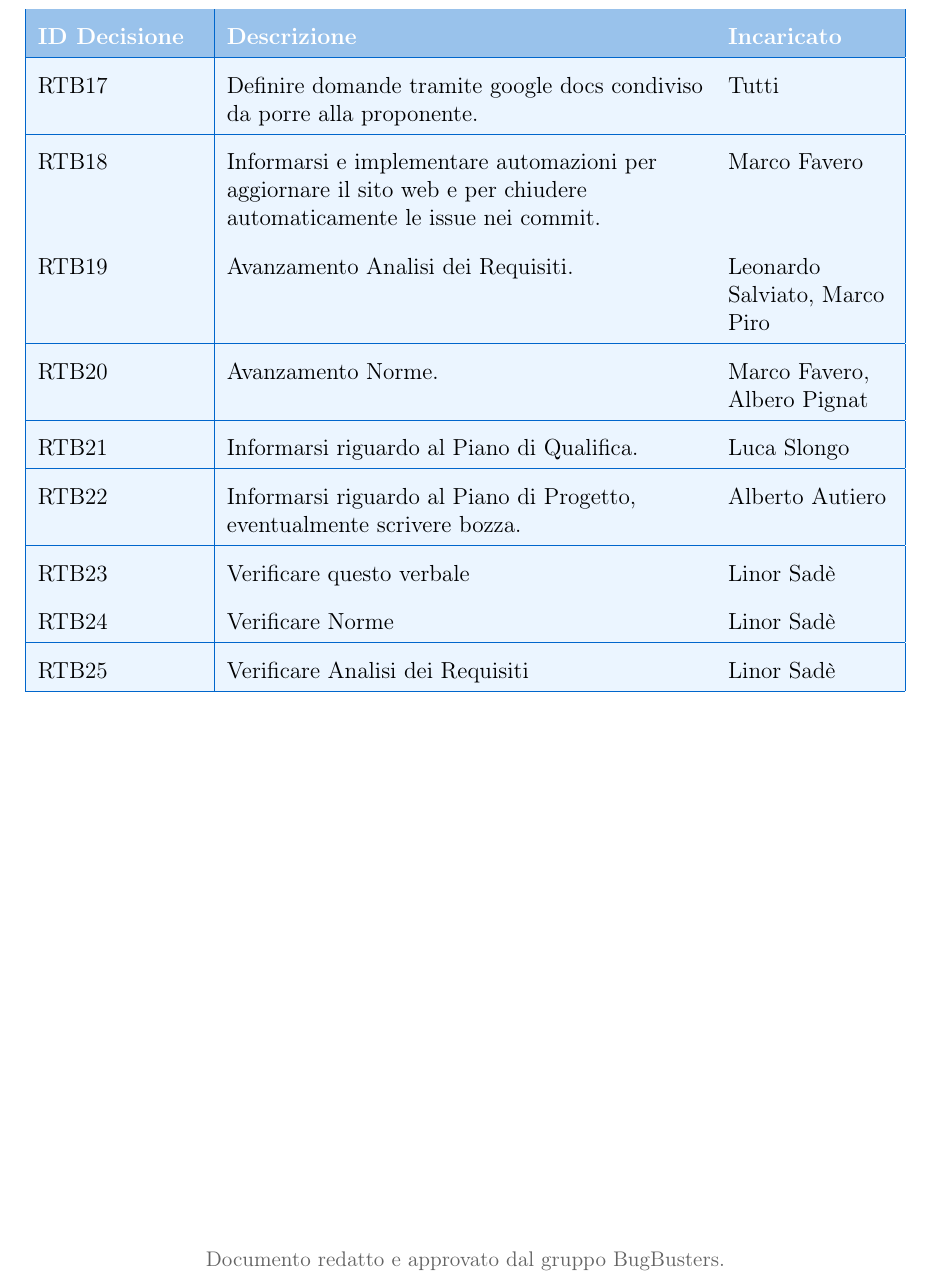
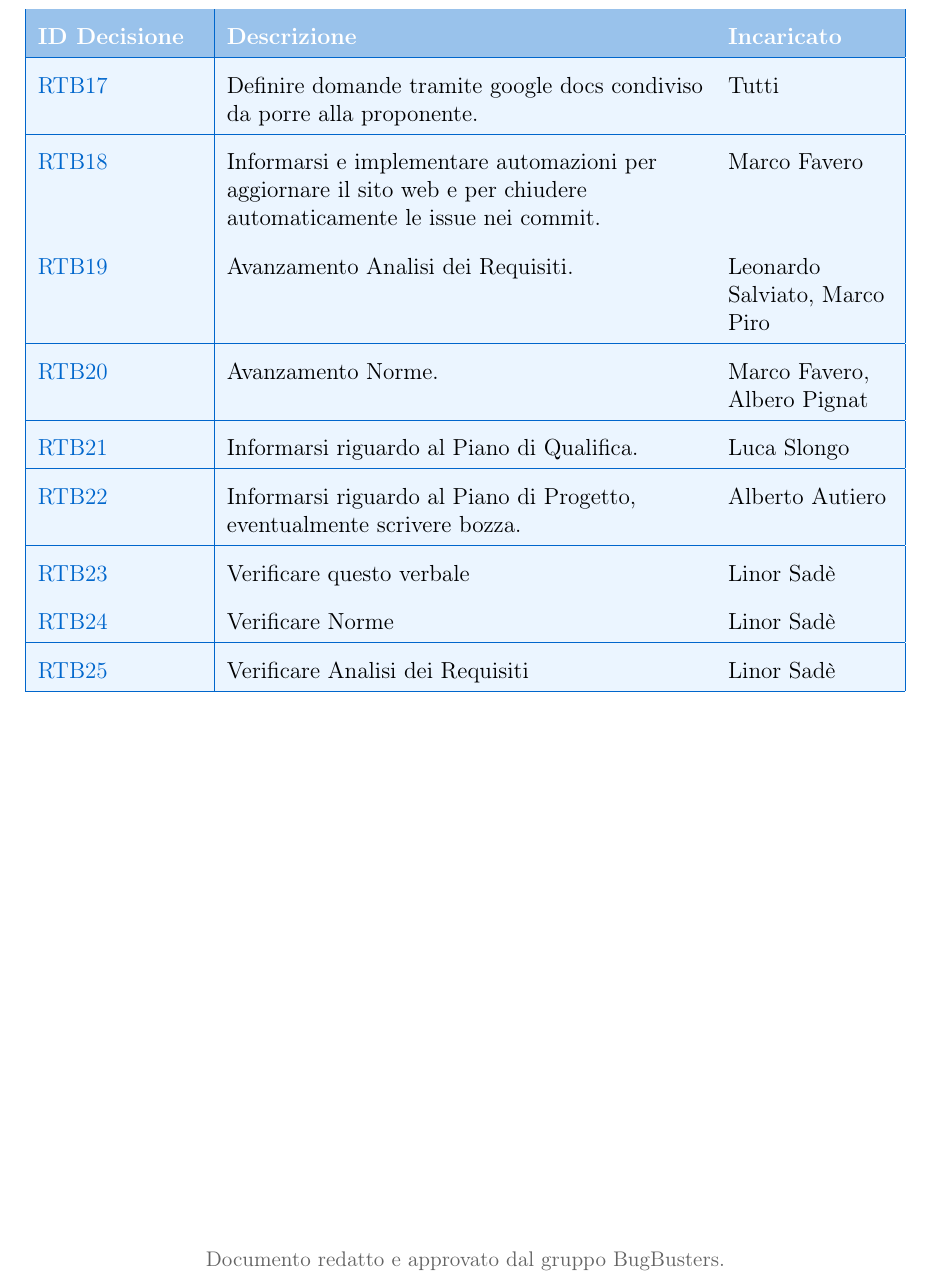
Before and after one commit to BugBustersUnipd/DocumentazioneSWE, a LaTeX document (RTB/VERBALI/INTERNI/VI_01-12-25/VI_01-12-25.tex): part of page 5 of 5, cut so that both start at the same text. Compiled offline with pdfLaTeX.

Commit message:
aggiunti link alle issue

```diff
--- a/RTB/VERBALI/INTERNI/VI_01-12-25/VI_01-12-25.tex
+++ b/RTB/VERBALI/INTERNI/VI_01-12-25/VI_01-12-25.tex
@@ -170,23 +170,23 @@ condividere spunti e risorse tra i membri del gruppo.
 \rowcolor{primaryblue!40}
 \textbf{\color{white} ID Decisione} & \textbf{\color{white} Descrizione} & \textbf{\color{white} Incaricato} \\
 \hline
-\rowcolor{secondaryblue!10} RTB17 \label{RTB17} & Definire domande tramite google docs condiviso da porre alla proponente. & Tutti \\
+\rowcolor{secondaryblue!10} \href{https://github.com/BugBustersUnipd/DocumentazioneSWE/issues/19}{RTB17} \label{RTB17} & Definire domande tramite google docs condiviso da porre alla proponente. & Tutti \\
 \hline
-\rowcolor{secondaryblue!10} RTB18 \label{RTB18} & Informarsi e implementare automazioni per aggiornare il sito web e per chiudere automaticamente le issue nei commit. & Marco Favero \\
+\rowcolor{secondaryblue!10} \href{https://github.com/BugBustersUnipd/DocumentazioneSWE/issues/20}{RTB18} \label{RTB18} & Informarsi e implementare automazioni per aggiornare il sito web e per chiudere automaticamente le issue nei commit. & Marco Favero \\
 \hline
-\rowcolor{secondaryblue!10} RTB19 \label{RTB19} & Avanzamento Analisi dei Requisiti. & Leonardo Salviato, Marco Piro \\
+\rowcolor{secondaryblue!10} \href{https://github.com/BugBustersUnipd/DocumentazioneSWE/issues/21}{RTB19} \label{RTB19} & Avanzamento Analisi dei Requisiti. & Leonardo Salviato, Marco Piro \\
 \hline
-\rowcolor{secondaryblue!10} RTB20 \label{RTB20} & Avanzamento Norme. & Marco Favero, Albero Pignat \\
+\rowcolor{secondaryblue!10} \href{https://github.com/BugBustersUnipd/DocumentazioneSWE/issues/22}{RTB20} \label{RTB20} & Avanzamento Norme. & Marco Favero, Albero Pignat \\
 \hline
-\rowcolor{secondaryblue!10} RTB21 \label{RTB21} & Informarsi riguardo al Piano di Qualifica. & Luca Slongo \\
+\rowcolor{secondaryblue!10} \href{https://github.com/BugBustersUnipd/DocumentazioneSWE/issues/23}{RTB21} \label{RTB21} & Informarsi riguardo al Piano di Qualifica. & Luca Slongo \\
 \hline
-\rowcolor{secondaryblue!10} RTB22 \label{RTB22} & Informarsi riguardo al Piano di Progetto, eventualmente scrivere bozza. & Alberto Autiero \\
+\rowcolor{secondaryblue!10} \href{https://github.com/BugBustersUnipd/DocumentazioneSWE/issues/24}{RTB22} \label{RTB22} & Informarsi riguardo al Piano di Progetto, eventualmente scrivere bozza. & Alberto Autiero \\
 \hline
-\rowcolor{secondaryblue!10} RTB23 \label{RTB23} & Verificare questo verbale & Linor Sadè \\
+\rowcolor{secondaryblue!10} \href{https://github.com/BugBustersUnipd/DocumentazioneSWE/issues/25}{RTB23} \label{RTB23} & Verificare questo verbale & Linor Sadè \\
 \hline
-\rowcolor{secondaryblue!10} RTB24 \label{RTB24} & Verificare Norme & Linor Sadè \\
+\rowcolor{secondaryblue!10} \href{https://github.com/BugBustersUnipd/DocumentazioneSWE/issues/26}{RTB24} \label{RTB24} & Verificare Norme & Linor Sadè \\
 \hline
-\rowcolor{secondaryblue!10} RTB25 \label{RTB25} & Verificare Analisi dei Requisiti & Linor Sadè \\
+\rowcolor{secondaryblue!10} \href{https://github.com/BugBustersUnipd/DocumentazioneSWE/issues/27}{RTB25} \label{RTB25} & Verificare Analisi dei Requisiti & Linor Sadè \\
 \hline
 \end{tabularx}
 \fussy
```
Also changed, not shown: RTB/VERBALI/INTERNI/VI_01-12-25/VI_01-12-25.pdf.
